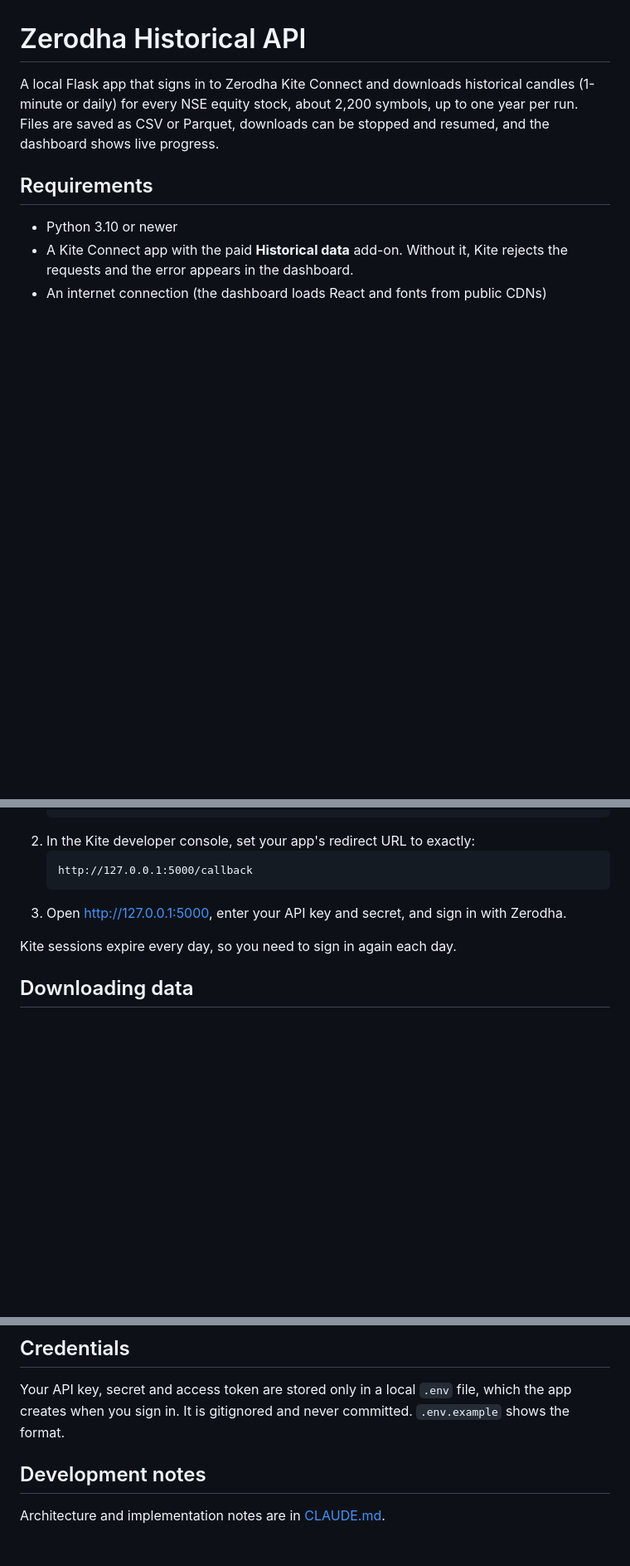
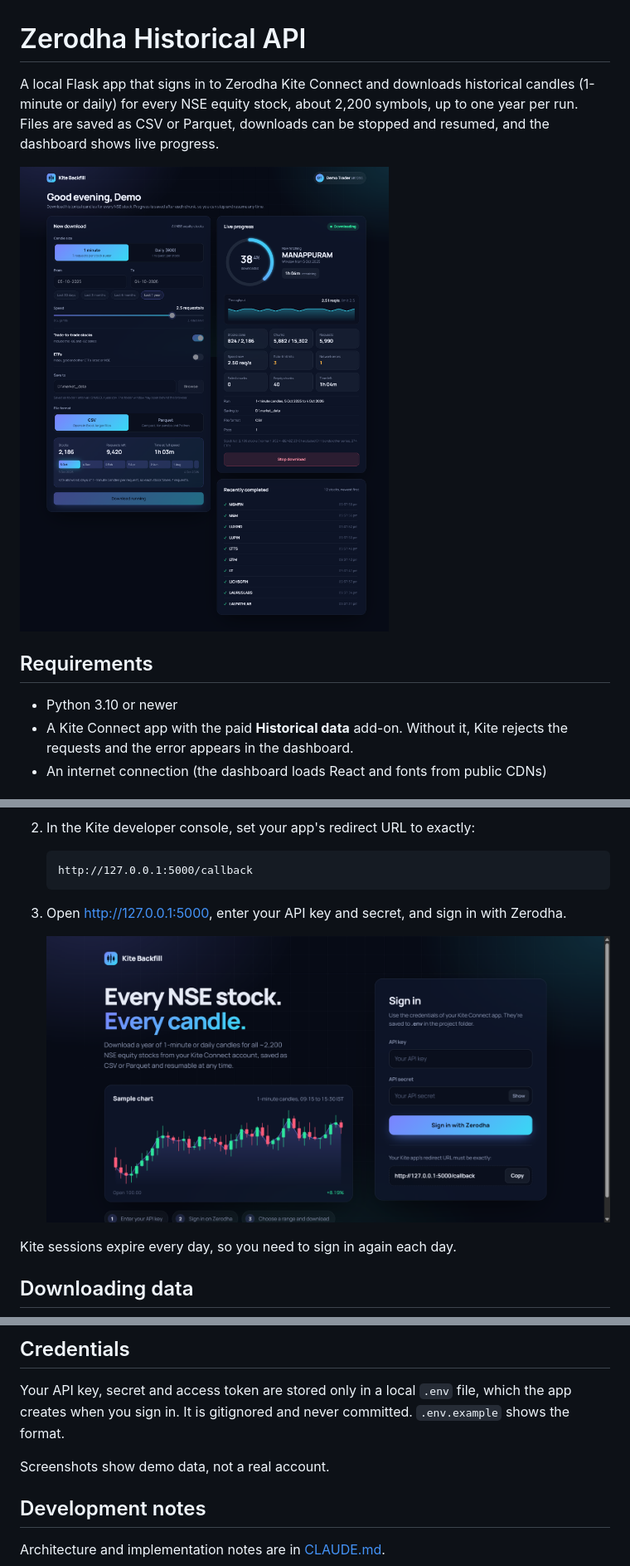
Before and after one commit to mouli006/Zerodha-Historical-API, a Markdown page: README.md, 3 parts joined by grey strips. Shown at 83% size. Drawn GitHub-style; pictures changed too: docs/screenshots/dashboard.png (added), docs/screenshots/sign-in.png (added); blank space fills up the shorter version.

````diff
--- a/README.md
+++ b/README.md
@@ -1,6 +1,8 @@
 # Zerodha Historical API
 
 A local Flask app that signs in to Zerodha Kite Connect and downloads historical candles (1-minute or daily) for every NSE equity stock, about 2,200 symbols, up to one year per run. Files are saved as CSV or Parquet, downloads can be stopped and resumed, and the dashboard shows live progress.
+
+![Dashboard with a download in progress](docs/screenshots/dashboard.png)
 
 ## Requirements
 - Python 3.10 or newer
@@ -19,6 +21,8 @@ A local Flask app that signs in to Zerodha Kite Connect and downloads historical
    ```
 3. Open http://127.0.0.1:5000, enter your API key and secret, and sign in with Zerodha.
 
+   ![Sign-in page](docs/screenshots/sign-in.png)
+
 Kite sessions expire every day, so you need to sign in again each day.
 
 ## Downloading data
@@ -50,5 +56,7 @@ Every NSE equity (`EQ`) instrument with no series suffix, plus `-BE` and `-BZ` t
 ## Credentials
 Your API key, secret and access token are stored only in a local `.env` file, which the app creates when you sign in. It is gitignored and never committed. `.env.example` shows the format.
 
+Screenshots show demo data, not a real account.
+
 ## Development notes
 Architecture and implementation notes are in [CLAUDE.md](CLAUDE.md).
````
Also changed, not shown: other parts of README.md (+2 -0 lines), docs/screenshots/mobile.png (added), 1 other file.
